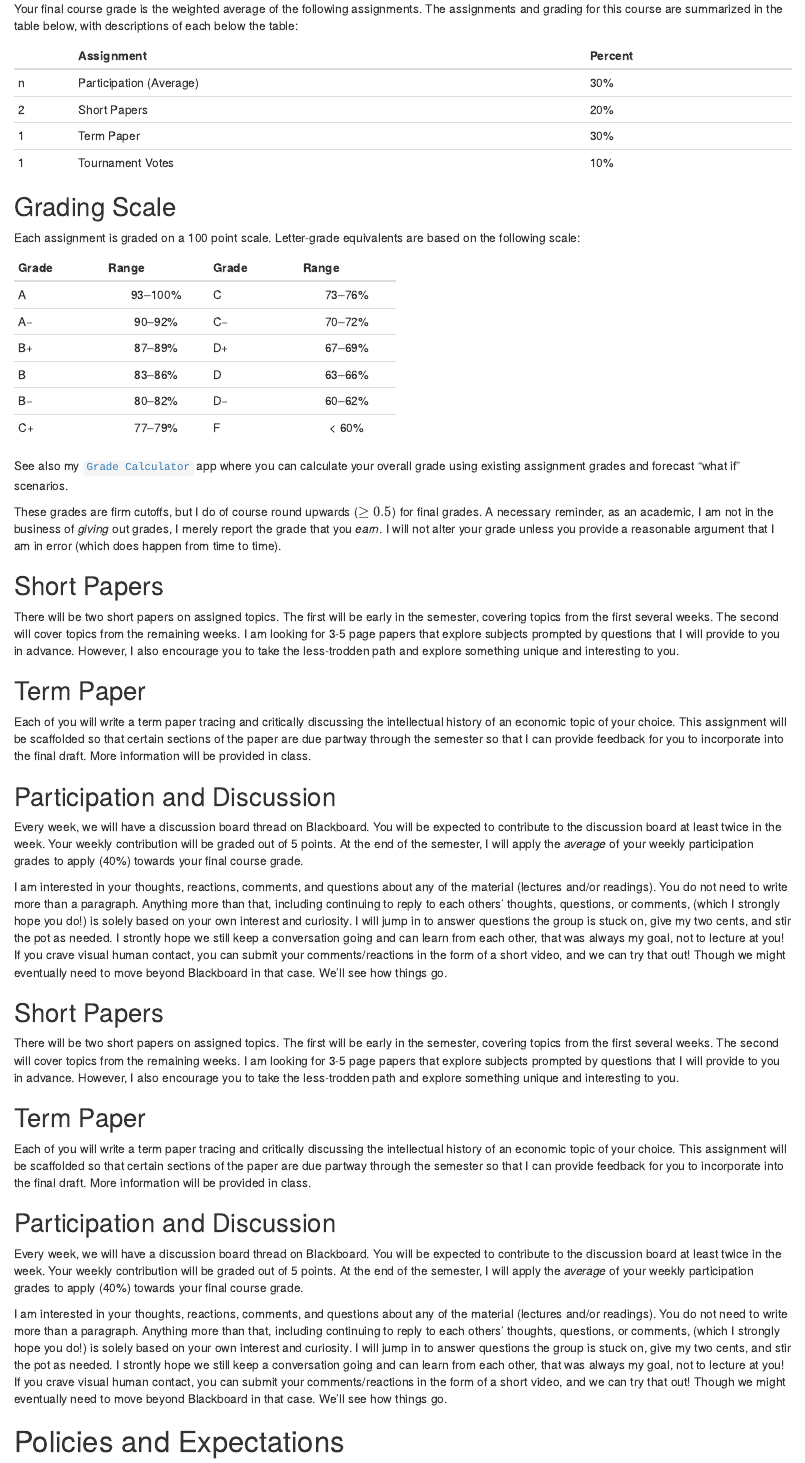
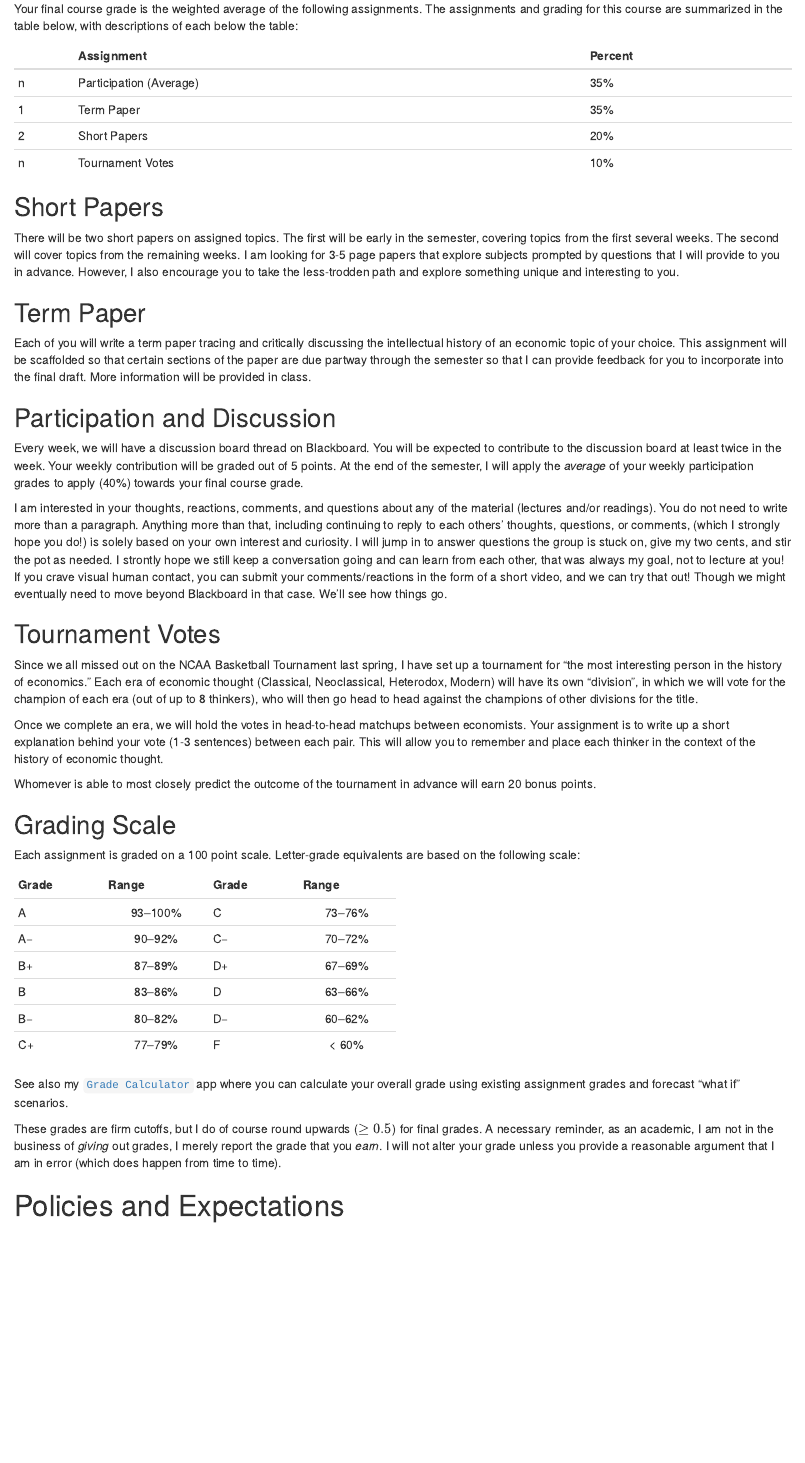
Before and after one commit to ryansafner/thoughtF20, an R Markdown document (content/syllabus.Rmd): the page in a window 1100 px wide, from 3180 px down. Rendered offline with R 4.5, knitr and Pandoc, with nearby package versions.

Commit message:
Fix syllabus, add tournament description

````diff
--- a/content/syllabus.Rmd
+++ b/content/syllabus.Rmd
@@ -131,10 +131,10 @@ Your final course grade is the weighted average of the following assignments. Th
 ```{r assignments-grades, include=FALSE}
 assignments <- tribble(
   ~"",  ~Assignment, ~Percent,
-  "n"     , "Participation (Average)", "30%",
+  "n"     , "Participation (Average)", "35%",
+  "1"      , "Term Paper", "35%",
   "2", "Short Papers", "20%",
-  "1"      , "Term Paper", "30%",
-  "1", "Tournament Votes", "10%"
+  "n", "Tournament Votes", "10%"
 )
 
 grading <- tribble(
@@ -152,6 +152,28 @@ grading <- tribble(
 ```{r, echo=F}
 knitr::kable(assignments)
 ```
+
+## Short Papers {-}
+
+There will be two short papers on assigned topics. The first will be early in the semester, covering topics from the first several weeks. The second will cover topics from the remaining weeks. I am looking for 3-5 page papers that explore subjects prompted by questions that I will provide to you in advance. However, I also encourage you to take the less-trodden path and explore something unique and interesting to you.
+
+## Term Paper {-}
+
+Each of you will write a term paper tracing and critically discussing the intellectual history of an economic topic of your choice. This assignment will be scaffolded so that certain sections of the paper are due partway through the semester so that I can provide feedback for you to incorporate into the final draft. More information will be provided in class.
+
+## Participation and Discussion {-}
+
+Every week, we will have a discussion board thread on Blackboard. You will be expected to contribute to the discussion board at least twice in the week. Your weekly contribution will be graded out of 5 points. At the end of the semester, I will apply the *average* of your weekly participation grades to apply (40%) towards your final course grade.
+
+I am interested in your thoughts, reactions, comments, and questions about any of the material (lectures and/or readings). You do not need to write more than a paragraph. Anything more than that, including continuing to reply to each others’ thoughts, questions, or comments, (which I strongly hope you do!) is solely based on your own interest and curiosity. I will jump in to answer questions the group is stuck on, give my two cents, and stir the pot as needed. I strontly hope we still keep a conversation going and can learn from each other, that was always my goal, not to lecture at you! If you crave visual human contact, you can submit your comments/reactions in the form of a short video, and we can try that out! Though we might eventually need to move beyond Blackboard in that case. We’ll see how things go.
+
+## Tournament Votes
+
+Since we all missed out on the NCAA Basketball Tournament last spring, I have set up a tournament for "the most interesting person in the history of economics." Each era of economic thought (Classical, Neoclassical, Heterodox, Modern) will have its own "division", in which we will vote for the champion of each era (out of up to 8 thinkers), who will then go head to head against the champions of other divisions for the title.
+
+Once we complete an era, we will hold the votes in head-to-head matchups between economists. Your assignment is to write up a short explanation behind your vote (1-3 sentences) between each pair. This will allow you to remember and place each thinker in the context of the history of economic thought.
+
+Whomever is able to most closely predict the outcome of the tournament in advance will earn 20 bonus points.
 
 ## Grading Scale {-}
 
@@ -194,16 +201,3 @@ I am interested in your thoughts, reactions, comments, and questions about any o
-## Short Papers {-}
-
-There will be two short papers on assigned topics. The first will be early in the semester, covering topics from the first several weeks. The second will cover topics from the remaining weeks. I am looking for 3-5 page papers that explore subjects prompted by questions that I will provide to you in advance. However, I also encourage you to take the less-trodden path and explore something unique and interesting to you.
-
-## Term Paper {-}
-
-Each of you will write a term paper tracing and critically discussing the intellectual history of an economic topic of your choice. This assignment will be scaffolded so that certain sections of the paper are due partway through the semester so that I can provide feedback for you to incorporate into the final draft. More information will be provided in class.
-
-## Participation and Discussion {-}
-
-Every week, we will have a discussion board thread on Blackboard. You will be expected to contribute to the discussion board at least twice in the week. Your weekly contribution will be graded out of 5 points. At the end of the semester, I will apply the *average* of your weekly participation grades to apply (40%) towards your final course grade.
-
-I am interested in your thoughts, reactions, comments, and questions about any of the material (lectures and/or readings). You do not need to write more than a paragraph. Anything more than that, including continuing to reply to each others’ thoughts, questions, or comments, (which I strongly hope you do!) is solely based on your own interest and curiosity. I will jump in to answer questions the group is stuck on, give my two cents, and stir the pot as needed. I strontly hope we still keep a conversation going and can learn from each other, that was always my goal, not to lecture at you! If you crave visual human contact, you can submit your comments/reactions in the form of a short video, and we can try that out! Though we might eventually need to move beyond Blackboard in that case. We’ll see how things go.
 
 # Policies and Expectations {-}
 
````
Also changed, not shown: static/files/syllabus-pdf.Rmd (+13 -3 lines), content/_index.html, content/schedule.html, content/syllabus.html, static/files/syllabus-pdf.pdf, static/files/syllabus-pdf.tex, content/syllabus.Rmd (15 more changed lines).
